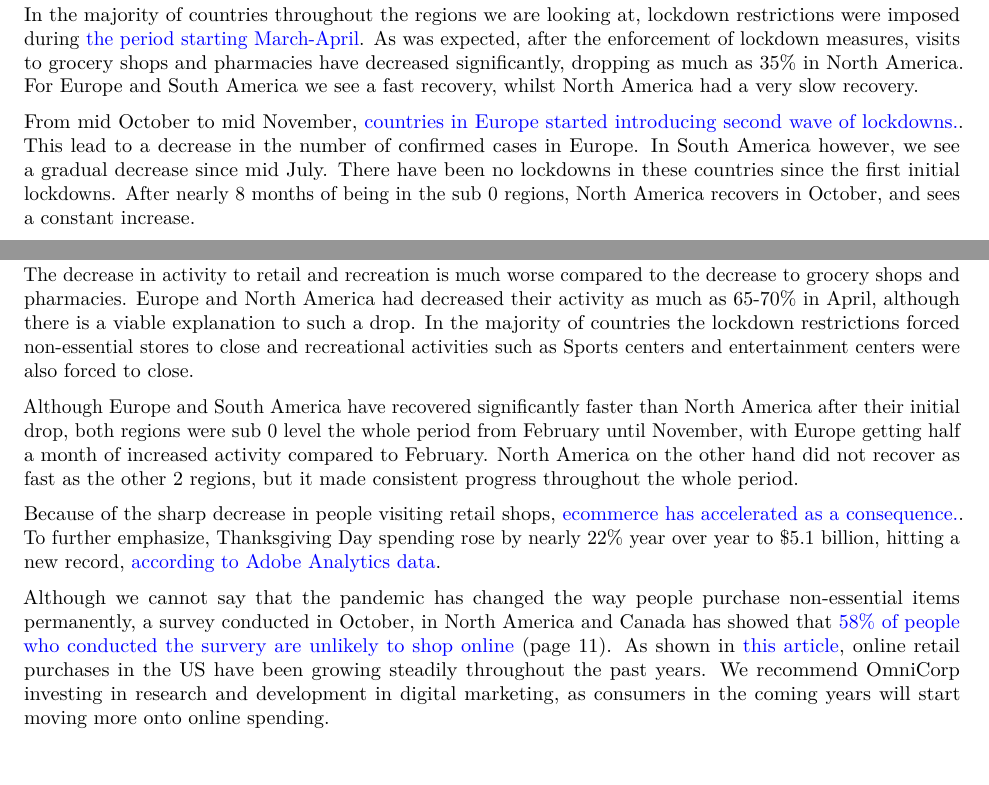
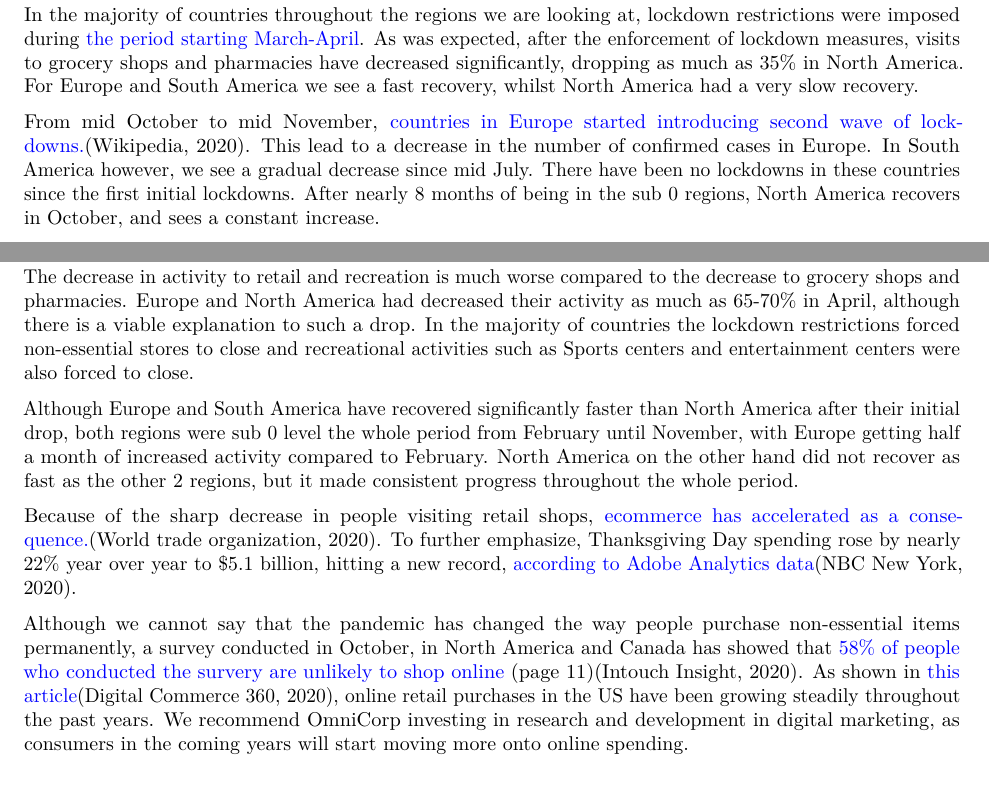
Before and after one commit to yakovsushenok/ST344-Proj-1, an R Markdown document (final/TechnicalAppendix.Rmd): two parts of pages 11 and 12 of 20, joined at a grey line, cut so that both start at the same text. Rendered offline with R 4.5, knitr and Pandoc, then LaTeX, with nearby package versions; some code elsewhere in the file could not run offline.

Commit message:
Spelling edits and in-line references

```diff
--- a/final/TechnicalAppendix.Rmd
+++ b/final/TechnicalAppendix.Rmd
@@ -458,7 +458,7 @@ print(plot1)
 In the majority of countries throughout the regions we are looking at, lockdown restrictions were imposed during [the period starting March-April](https://en.wikipedia.org/wiki/COVID-19_pandemic_lockdowns#Table_of_pandemic_lockdowns).
 As was expected, after the enforcement of lockdown measures, visits to grocery shops and pharmacies have decreased significantly, dropping as much as 35% in North America. For Europe and South America we see a fast recovery, whilst North America had a very slow recovery.
 
-From mid October to mid November, [countries in Europe started introducing second wave of lockdowns.](https://en.wikipedia.org/wiki/COVID-19_pandemic_lockdowns#Table_of_pandemic_lockdowns). This lead to a decrease in the number of confirmed cases in Europe. In South America however, we see a gradual decrease since mid July. There have been no lockdowns in these countries since the first initial lockdowns. After nearly 8 months of being in the sub 0 regions, North America recovers in October, and sees a constant increase.
+From mid October to mid November, [countries in Europe started introducing second wave of lockdowns.](https://en.wikipedia.org/wiki/COVID-19_pandemic_lockdowns#Table_of_pandemic_lockdowns)(Wikipedia, 2020). This lead to a decrease in the number of confirmed cases in Europe. In South America however, we see a gradual decrease since mid July. There have been no lockdowns in these countries since the first initial lockdowns. After nearly 8 months of being in the sub 0 regions, North America recovers in October, and sees a constant increase.
 
 To summarize, we can conclude that people during the pandemic have preferred not going to grocery and pharmacy shops physically. Or perhaps one family member would do the shopping instead of the entire family, hence in this way, Activities for these certain places may decrease but the real situation still depends on more data and investigation.
 
@@ -488,9 +488,9 @@ The decrease in activity to retail and recreation is much worse compared to the
 
 Although Europe and South America have recovered significantly faster than North America after their initial drop, both regions were sub 0 level the whole period from February until November, with Europe getting half a month of increased activity compared to February. North America on the other hand did not recover as fast as the other 2 regions, but it made consistent progress throughout the whole period.
 
-Because of the sharp decrease in people visiting retail shops, [ecommerce has accelerated as a consequence.](https://www.wto.org/english/tratop_e/covid19_e/ecommerce_report_e.pdf). To further emphasize, Thanksgiving Day spending rose by nearly 22% year over year to $5.1 billion, hitting a new record, [according to Adobe Analytics data](https://www.nbcnewyork.com/news/business/money-report/thanksgiving-day-online-sales-hit-record-5-1-billion-up-21-5-from-last-year-adobe-says/2748620/).
+Because of the sharp decrease in people visiting retail shops, [ecommerce has accelerated as a consequence.](https://www.wto.org/english/tratop_e/covid19_e/ecommerce_report_e.pdf)(World trade organization, 2020). To further emphasize, Thanksgiving Day spending rose by nearly 22% year over year to $5.1 billion, hitting a new record, [according to Adobe Analytics data](https://www.nbcnewyork.com/news/business/money-report/thanksgiving-day-online-sales-hit-record-5-1-billion-up-21-5-from-last-year-adobe-says/2748620/)(NBC New York, 2020).
 
-Although we cannot say that the pandemic has changed the way people purchase non-essential items permanently, a survey conducted in October, in North America and Canada has showed that [58% of people who conducted the survery are unlikely to shop online](https://www.intouchinsight.com/hubfs/Survey%20Reports/Changes%20in%20Consumer%20Habits%20Oct%202020/Consumer%20Habits%20Survey%20Report_Oct2020%20for%20Web.pdf) (page 11). As shown in [this article](https://www.digitalcommerce360.com/article/e-commerce-sales-retail-sales-ten-year-review/), online retail purchases in the US have been growing steadily throughout the past years. We recommend OmniCorp investing in research and development in digital marketing, as consumers in the coming years will start moving more onto online spending.
+Although we cannot say that the pandemic has changed the way people purchase non-essential items permanently, a survey conducted in October, in North America and Canada has showed that [58% of people who conducted the survery are unlikely to shop online](https://www.intouchinsight.com/hubfs/Survey%20Reports/Changes%20in%20Consumer%20Habits%20Oct%202020/Consumer%20Habits%20Survey%20Report_Oct2020%20for%20Web.pdf) (page 11)(Intouch Insight, 2020). As shown in [this article](https://www.digitalcommerce360.com/article/e-commerce-sales-retail-sales-ten-year-review/)(Digital Commerce 360, 2020), online retail purchases in the US have been growing steadily throughout the past years. We recommend OmniCorp investing in research and development in digital marketing, as consumers in the coming years will start moving more onto online spending.
 
 ## Activity in residential places and interest in 'Take out'
 
```
Also changed, not shown: final/TechnicalAppendix.Rmd (4 more changed lines).
